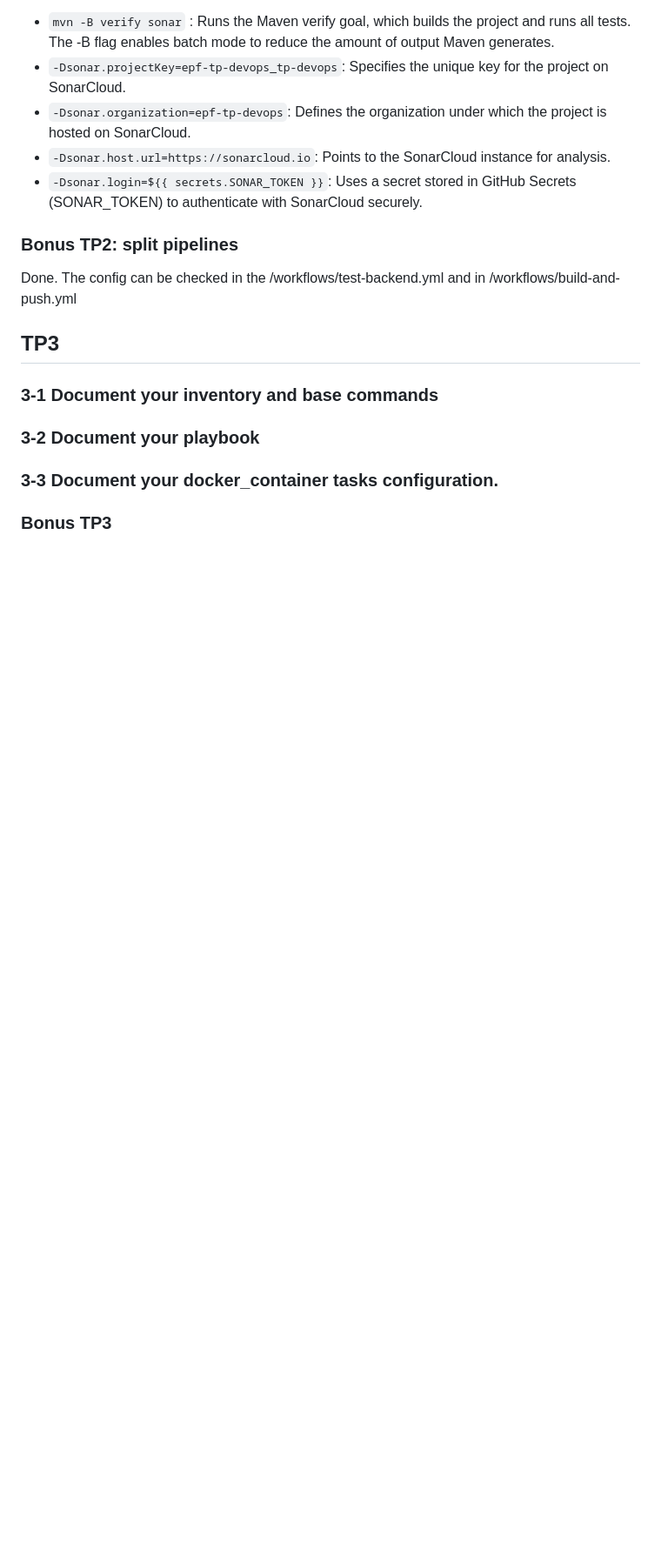
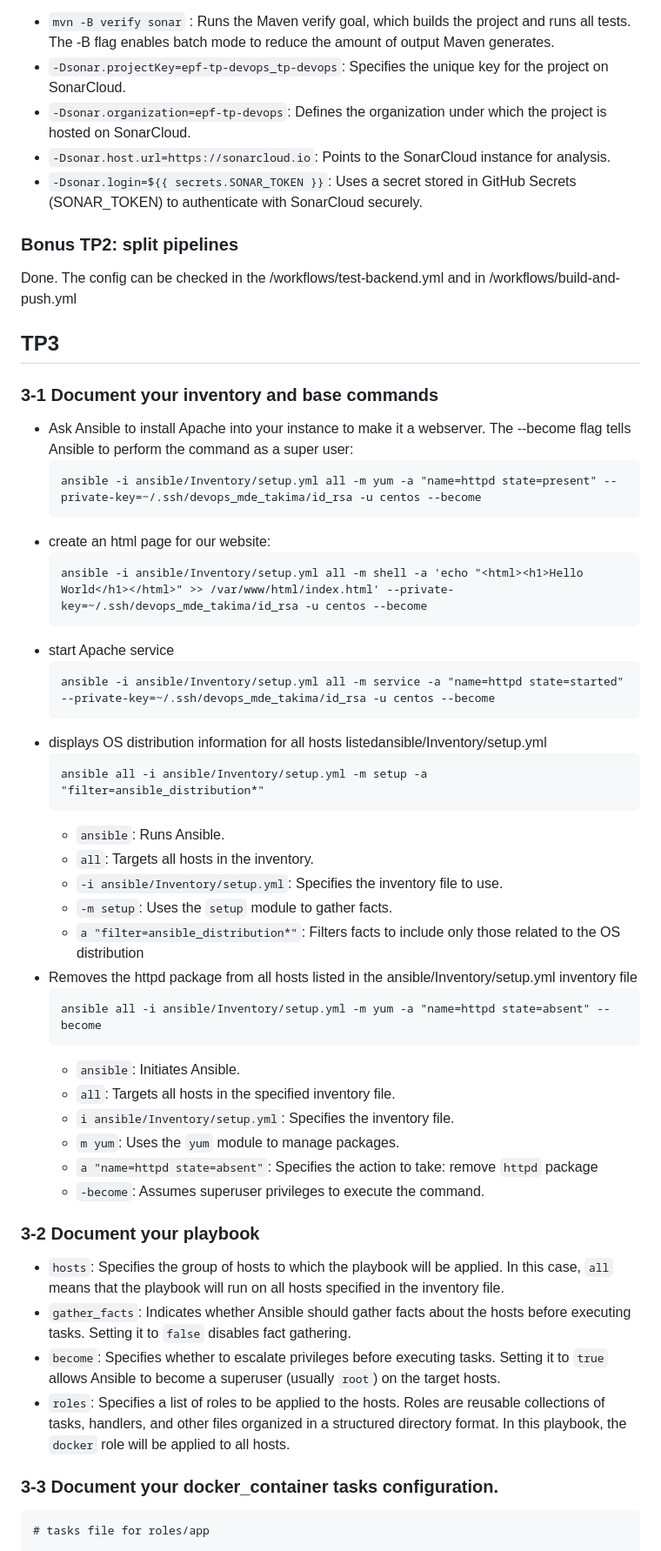
Before and after one commit to thibaut-dst/tp_devops, a Markdown page: README.md, the part around the change printed below. Shown: that part at 87% size. Drawn GitHub-style; blank space fills up the shorter version.

Commit message:
Update README.md tp3

````diff
--- a/README.md
+++ b/README.md
@@ -133,12 +133,50 @@ Done. The config can be checked in the /workflows/test-backend.yml and in /workf
 
 ## TP3
 
+### 3-1 Document your inventory and base commands
 
-### 3-1 Document your inventory and base commands
+- Ask Ansible to install Apache into your instance to make it a webserver. The --become flag tells Ansible to perform the command as a super user:
+  ```
+  ansible -i ansible/Inventory/setup.yml all -m yum -a "name=httpd state=present" --private-key=~/.ssh/devops_mde_takima/id_rsa -u centos --become
+  ```
+- create an html page for our website:
+  ```
+  ansible -i ansible/Inventory/setup.yml all -m shell -a 'echo "<html><h1>Hello World</h1></html>" >> /var/www/html/index.html' --private-key=~/.ssh/devops_mde_takima/id_rsa -u centos --become
+  ```
+- start Apache service
+  ```
+  ansible -i ansible/Inventory/setup.yml all -m service -a "name=httpd state=started" --private-key=~/.ssh/devops_mde_takima/id_rsa -u centos --become
+  ```
+- displays OS distribution information for all hosts listedansible/Inventory/setup.yml
+  ```
+  ansible all -i ansible/Inventory/setup.yml -m setup -a "filter=ansible_distribution*"
+  ```
+  - `ansible`: Runs Ansible.
+  - `all`: Targets all hosts in the inventory.
+  - `-i ansible/Inventory/setup.yml`: Specifies the inventory file to use.
+  - `-m setup`: Uses the `setup` module to gather facts.
+  - `a "filter=ansible_distribution*"`: Filters facts to include only those related to the OS distribution
+- Removes the httpd package from all hosts listed in the ansible/Inventory/setup.yml inventory file
+  ```
+  ansible all -i ansible/Inventory/setup.yml -m yum -a "name=httpd state=absent" --become
+  ```
+  - `ansible`: Initiates Ansible.
+  - `all`: Targets all hosts in the specified inventory file.
+  - `i ansible/Inventory/setup.yml`: Specifies the inventory file.
+  - `m yum`: Uses the `yum` module to manage packages.
+  - `a "name=httpd state=absent"`: Specifies the action to take: remove `httpd` package
+  - `-become`: Assumes superuser privileges to execute the command.
+
 
 ### 3-2 Document your playbook
 
+- `hosts`: Specifies the group of hosts to which the playbook will be applied. In this case, `all` means that the playbook will run on all hosts specified in the inventory file.
+- `gather_facts`: Indicates whether Ansible should gather facts about the hosts before executing tasks. Setting it to `false` disables fact gathering.
+- `become`: Specifies whether to escalate privileges before executing tasks. Setting it to `true` allows Ansible to become a superuser (usually `root`) on the target hosts.
+- `roles`: Specifies a list of roles to be applied to the hosts. Roles are reusable collections of tasks, handlers, and other files organized in a structured directory format. In this playbook, the `docker` role will be applied to all hosts.
+
 ### 3-3 Document your docker_container tasks configuration.
 
-### Bonus TP3
+```
+# tasks file for roles/app
 
````
Also changed, not shown: other parts of README.md (+54 -1 lines).
